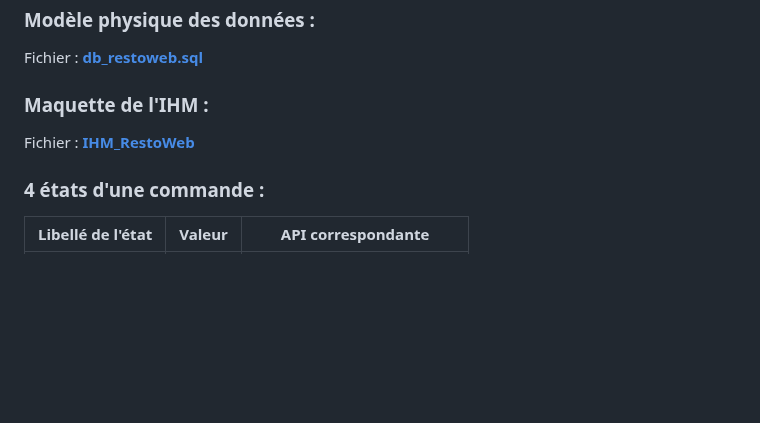
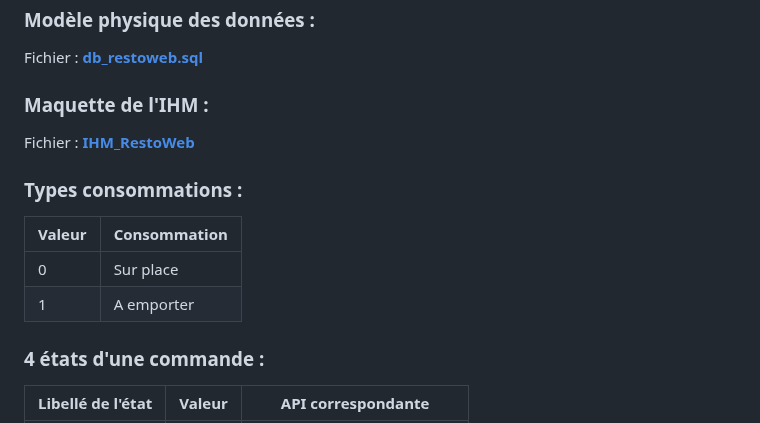
Before and after one commit to LoutrePasSauvage/B2SLAM-AppRestoWeb, a Markdown page: README.md, the part around the change. Rendered like a GitHub page; blank space fills up the shorter version.

```diff
--- a/README.md
+++ b/README.md
@@ -228,6 +228,13 @@ Fichier : **[db_restoweb.sql](data_db/db_restoweb.sql)**
 
 Fichier : **[IHM_RestoWeb](design/AppResto.pdf)**
 
+### Types consommations :
+
+| Valeur    | Consommation   |
+| --------- | -------------- |
+| 0         | Sur place      |
+| 1         | A emporter     |
+
 ### 4 états d'une commande :
 
 | Libellé de l'état | Valeur    | API correspondante       |
```
